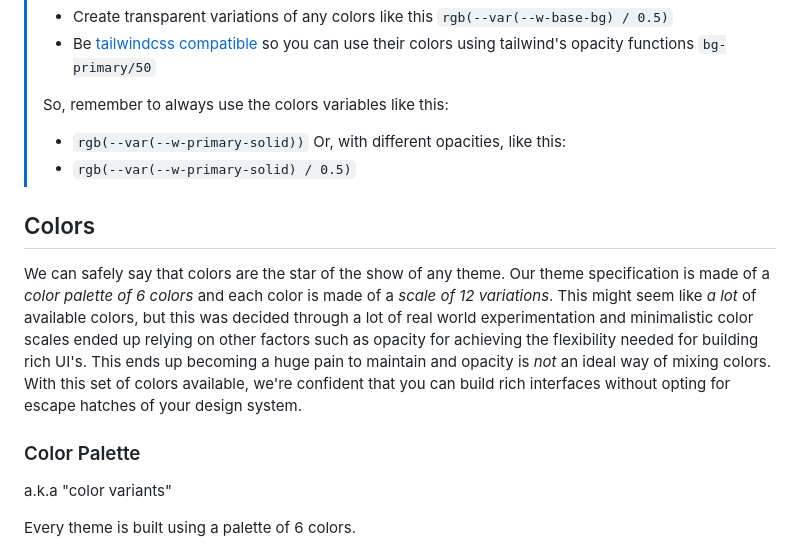
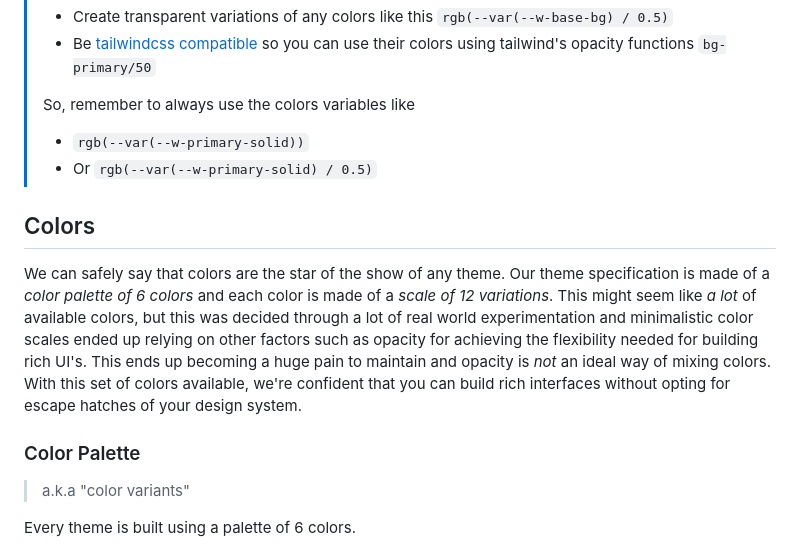
Before and after one commit to georgesboris/w-theme, a Markdown page: README.md, the part around the change. Drawn GitHub-style.

````diff
--- a/README.md
+++ b/README.md
@@ -50,10 +50,9 @@ This is a sample of the schema CSS variables, you can see a complete example [he
 > - Create transparent variations of any colors like this `rgb(--var(--w-base-bg) / 0.5)`
 > - Be [tailwindcss compatible]() so you can use their colors using tailwind's opacity functions `bg-primary/50`
 >
-> So, remember to always use the colors variables like this:
+> So, remember to always use the colors variables like
 > - ```rgb(--var(--w-primary-solid))```
-> Or, with different opacities, like this:
-> - ```rgb(--var(--w-primary-solid) / 0.5)```
+> - Or ```rgb(--var(--w-primary-solid) / 0.5)```
 
 ## Colors
 
@@ -64,7 +63,7 @@ This ends up becoming a huge pain to maintain and opacity is _not_ an ideal way
 With this set of colors available, we're confident that you can build rich interfaces without opting for escape hatches of your design system.
 
 ### Color Palette
-a.k.a "color variants"
+> a.k.a "color variants"
 
 Every theme is built using a palette of 6 colors.
 
````
